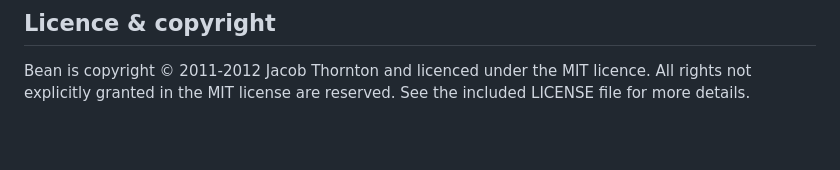
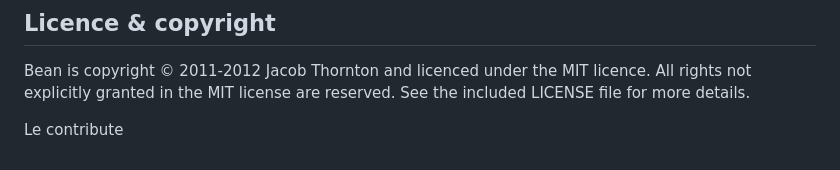
Before and after one commit to fat/bean, a Markdown page: README.md, the part around the change. GitHub-like rendering; blank space fills up the shorter version.

```diff
--- a/README.md
+++ b/README.md
@@ -359,3 +359,5 @@ Special thanks to:
 ## Licence & copyright
 
 Bean is copyright &copy; 2011-2012 Jacob Thornton and licenced under the MIT licence. All rights not explicitly granted in the MIT license are reserved. See the included LICENSE file for more details.
+
+Le contribute
```
